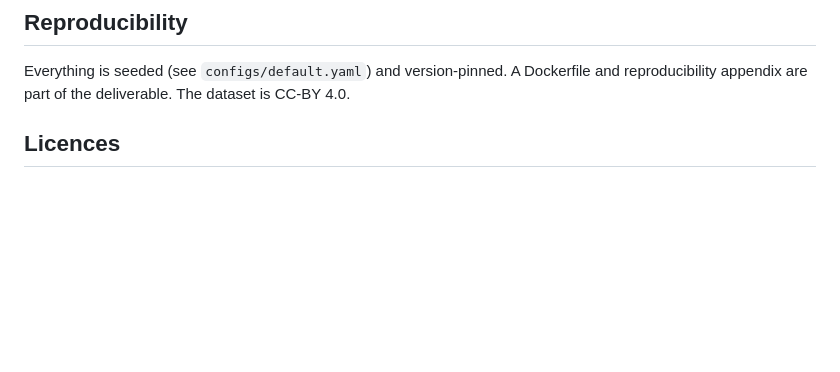
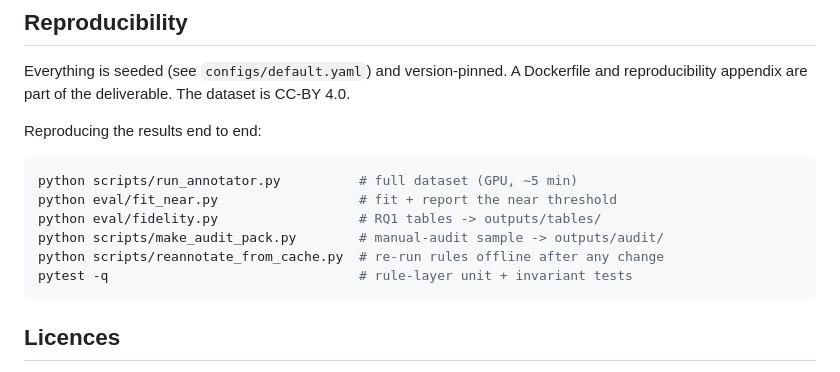
Before and after one commit to shah-arbisoft/spatial-auto-annotation, a Markdown page: README.md, the part around the change. GitHub-like rendering; blank space fills up the shorter version.

````diff
--- a/README.md
+++ b/README.md
@@ -80,6 +80,17 @@ python scripts/smoke_test.py --image assets/sample.jpg   # confirms depth + SAM2
 Everything is seeded (see `configs/default.yaml`) and version-pinned. A Dockerfile
 and reproducibility appendix are part of the deliverable. The dataset is CC-BY 4.0.
 
+Reproducing the results end to end:
+
+```bash
+python scripts/run_annotator.py          # full dataset (GPU, ~5 min)
+python eval/fit_near.py                  # fit + report the near threshold
+python eval/fidelity.py                  # RQ1 tables -> outputs/tables/
+python scripts/make_audit_pack.py        # manual-audit sample -> outputs/audit/
+python scripts/reannotate_from_cache.py  # re-run rules offline after any change
+pytest -q                                # rule-layer unit + invariant tests
+```
+
 ## Licences
 
 YOLO (Ultralytics) AGPL-3.0 · Depth Anything v2 **Small** Apache 2.0 (avoid
````
Also changed, not shown: dissertation/chapter1_introduction.md (+4 -3 lines), dissertation/chapter4_results_rq1.md (+36 -4 lines).
